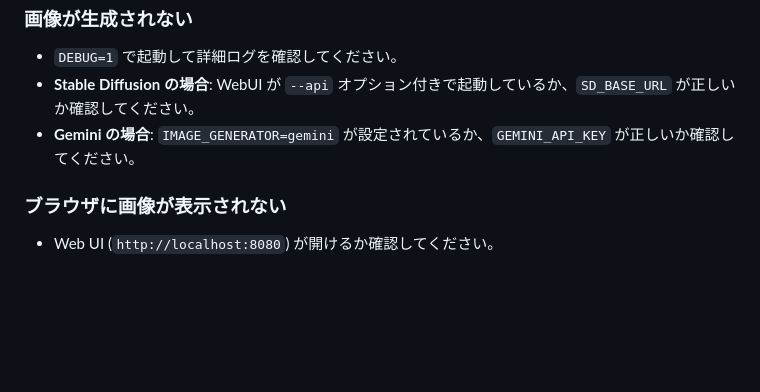
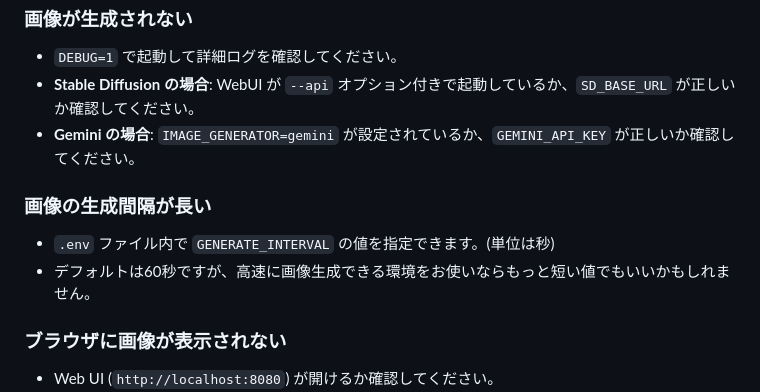
Before and after one commit to egawata/dev-image-chat, a Markdown page: README.md, the part around the change. Rendered like a GitHub page; blank space fills up the shorter version.

```diff
--- a/README.md
+++ b/README.md
@@ -199,6 +199,11 @@ characters/
 - **Stable Diffusion の場合**: WebUI が `--api` オプション付きで起動しているか、`SD_BASE_URL` が正しいか確認してください。
 - **Gemini の場合**: `IMAGE_GENERATOR=gemini` が設定されているか、`GEMINI_API_KEY` が正しいか確認してください。
 
+### 画像の生成間隔が長い
+
+- `.env` ファイル内で `GENERATE_INTERVAL` の値を指定できます。(単位は秒)
+- デフォルトは60秒ですが、高速に画像生成できる環境をお使いならもっと短い値でもいいかもしれません。
+
 ### ブラウザに画像が表示されない
 
 - Web UI (`http://localhost:8080`) が開けるか確認してください。
```
